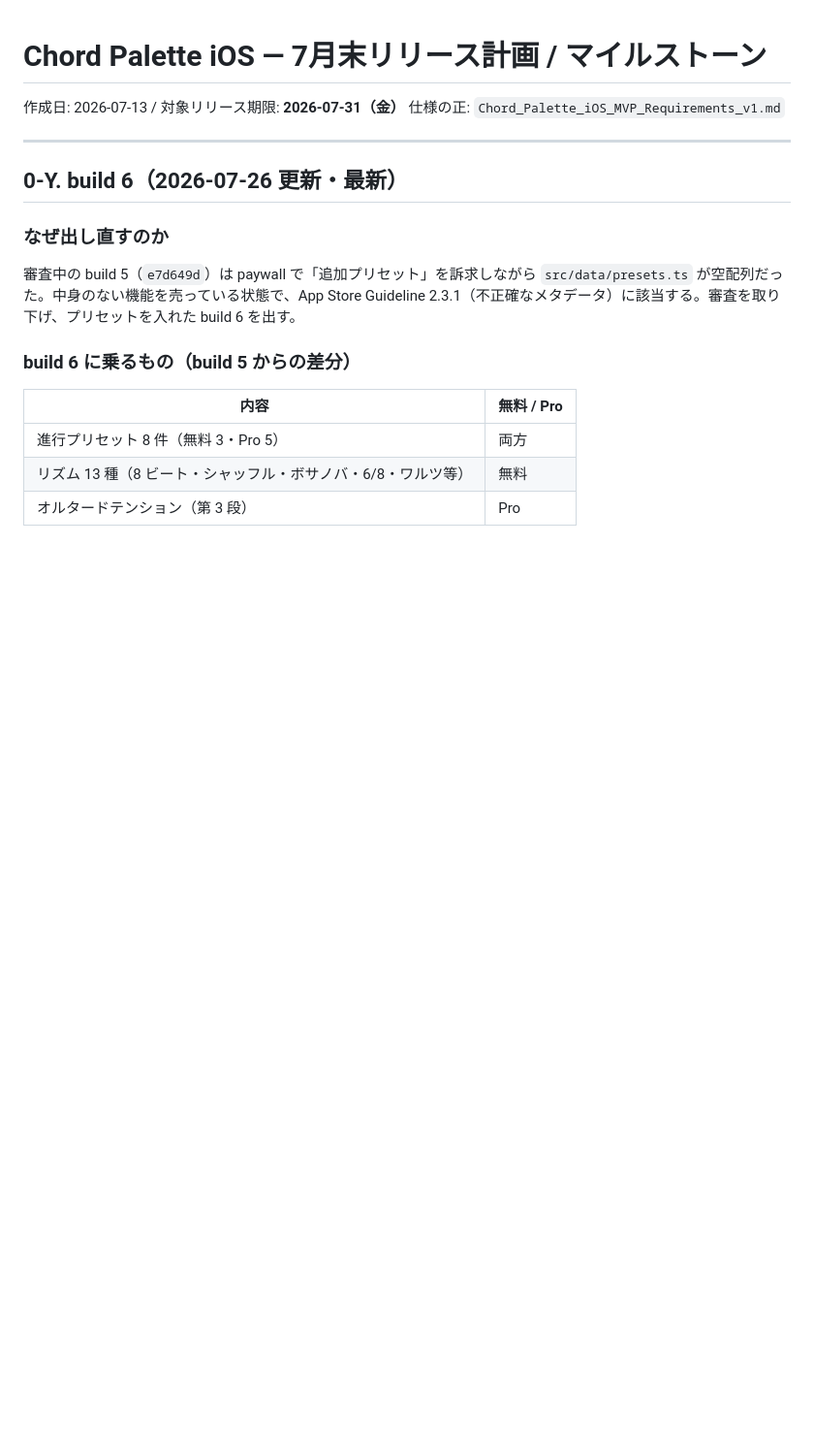
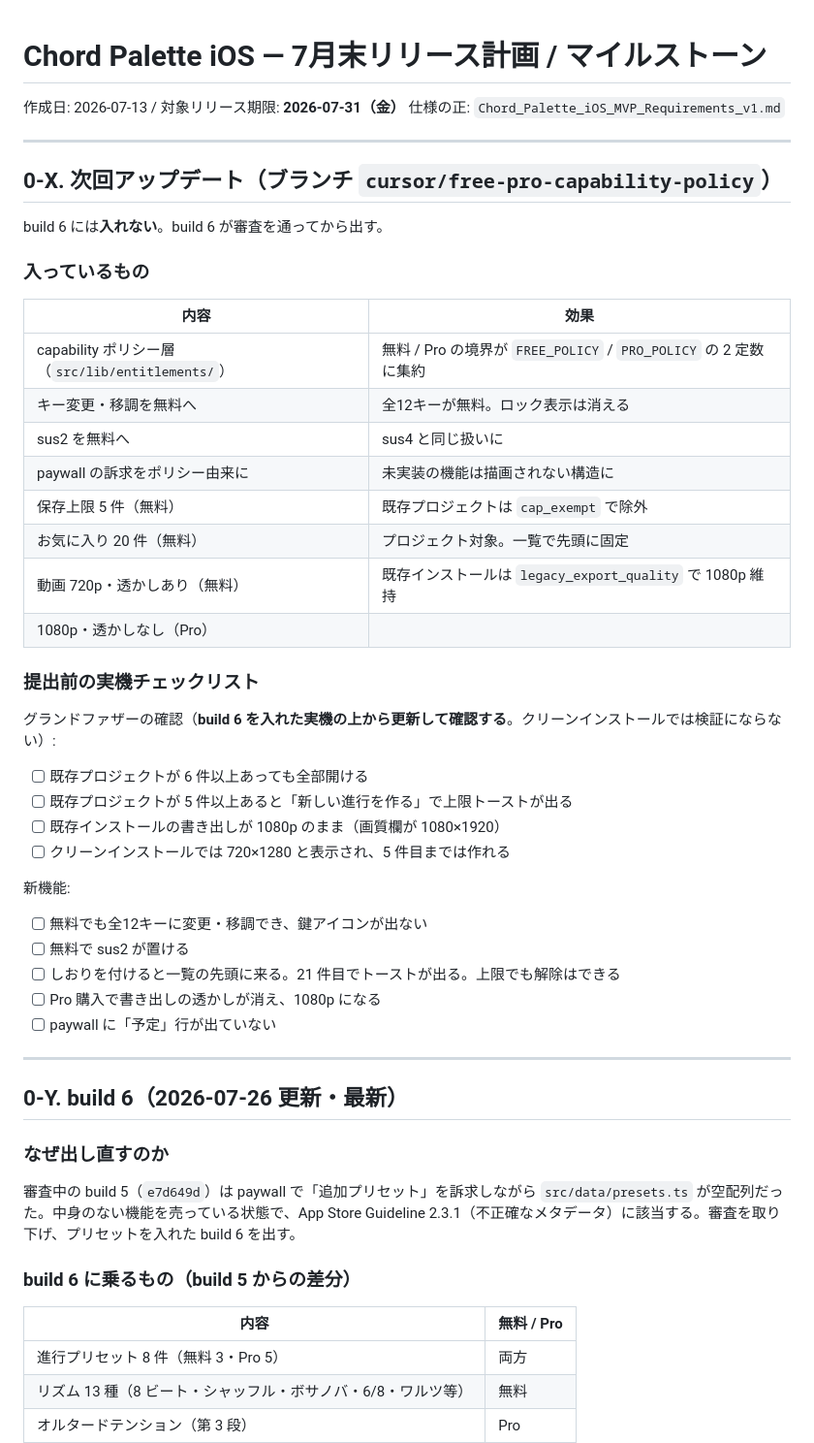
Before and after one commit to Shogo-Ota/chord-palette-iOS, a Markdown page: docs/release-plan.md, the part around the change. Shown at 97% size. GitHub-like rendering; blank space fills up the shorter version.

Commit message:
docs(release): write down what the next update carries and how to check it
The grandfathering only shows up when updating over build 6, so the checklist
says so — a clean install proves nothing about existing players.

Co-authored-by: Cursor <cursoragent@cursor.com>

```diff
--- a/docs/release-plan.md
+++ b/docs/release-plan.md
@@ -2,6 +2,42 @@
 
 作成日: 2026-07-13 / 対象リリース期限: **2026-07-31（金）**
 仕様の正: `Chord_Palette_iOS_MVP_Requirements_v1.md`
+
+---
+
+## 0-X. 次回アップデート（ブランチ `cursor/free-pro-capability-policy`）
+
+build 6 には**入れない**。build 6 が審査を通ってから出す。
+
+### 入っているもの
+
+| 内容 | 効果 |
+|---|---|
+| capability ポリシー層（`src/lib/entitlements/`） | 無料 / Pro の境界が `FREE_POLICY` / `PRO_POLICY` の 2 定数に集約 |
+| キー変更・移調を無料へ | 全12キーが無料。ロック表示は消える |
+| sus2 を無料へ | sus4 と同じ扱いに |
+| paywall の訴求をポリシー由来に | 未実装の機能は描画されない構造に |
+| 保存上限 5 件（無料） | 既存プロジェクトは `cap_exempt` で除外 |
+| お気に入り 20 件（無料） | プロジェクト対象。一覧で先頭に固定 |
+| 動画 720p・透かしあり（無料） | 既存インストールは `legacy_export_quality` で 1080p 維持 |
+| 1080p・透かしなし（Pro） | |
+
+### 提出前の実機チェックリスト
+
+グランドファザーの確認（**build 6 を入れた実機の上から更新して確認する**。クリーンインストールでは検証にならない）:
+
+- [ ] 既存プロジェクトが 6 件以上あっても全部開ける
+- [ ] 既存プロジェクトが 5 件以上あると「新しい進行を作る」で上限トーストが出る
+- [ ] 既存インストールの書き出しが 1080p のまま（画質欄が 1080×1920）
+- [ ] クリーンインストールでは 720×1280 と表示され、5 件目までは作れる
+
+新機能:
+
+- [ ] 無料でも全12キーに変更・移調でき、鍵アイコンが出ない
+- [ ] 無料で sus2 が置ける
+- [ ] しおりを付けると一覧の先頭に来る。21 件目でトーストが出る。上限でも解除はできる
+- [ ] Pro 購入で書き出しの透かしが消え、1080p になる
+- [ ] paywall に「予定」行が出ていない
 
 ---
 
```
